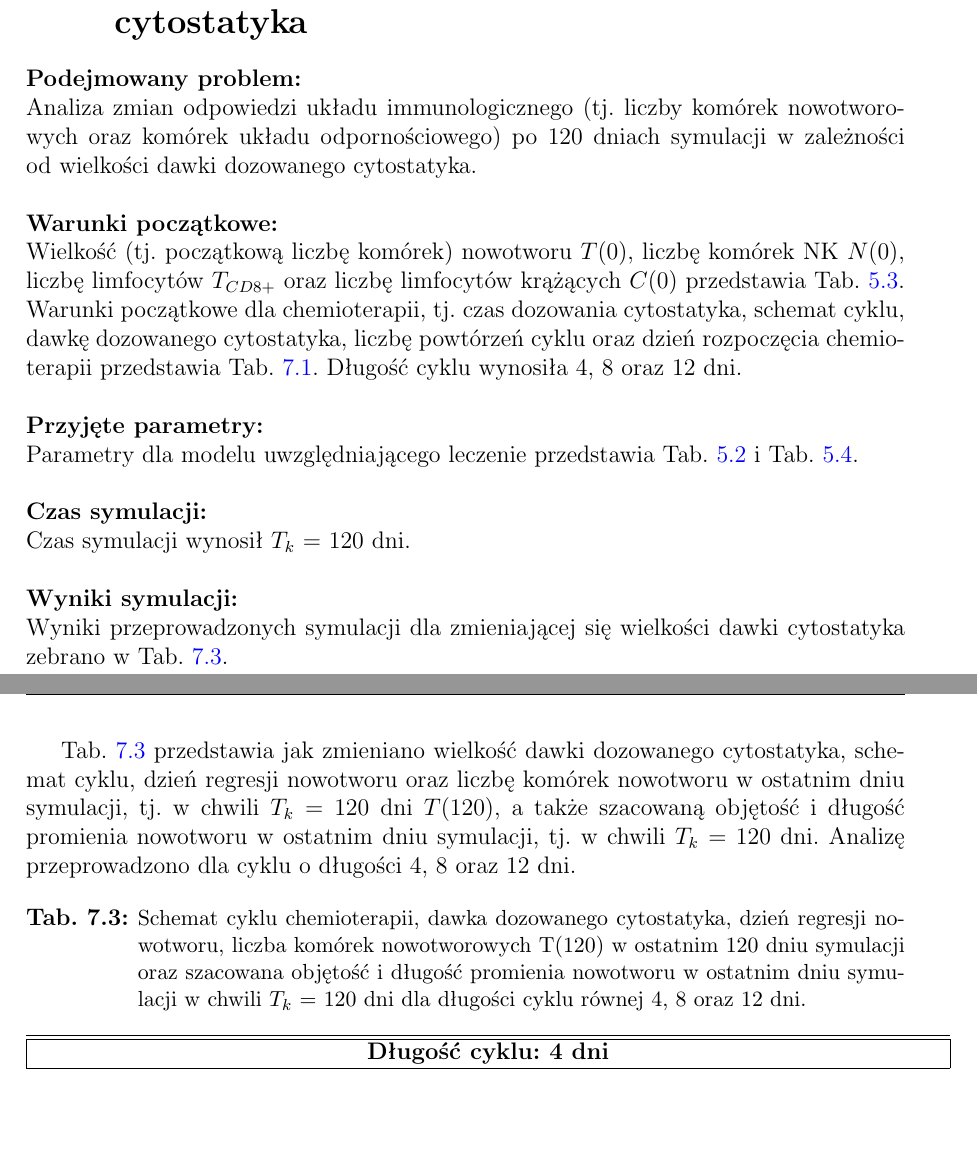
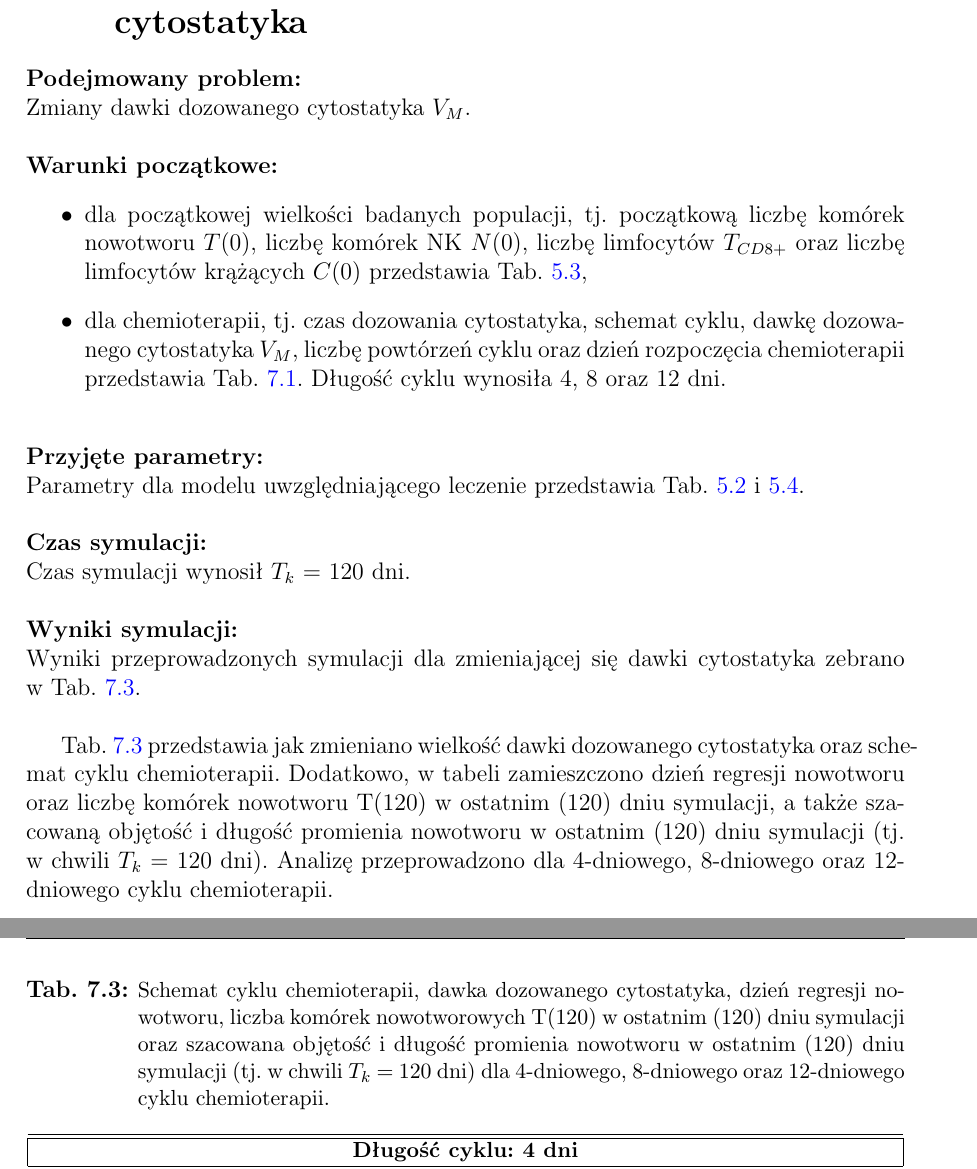
Before and after one commit to kulaczanna/Magisterka, a LaTeX thesis (Sprawozdanie/moje/ImmunochemiotherapyModel.tex, which reads Sprawozdanie/moje/Rozdzialy.tex): two parts of pages 53 and 54 of 137, joined at a grey line, cut so that both start at the same text, the shorter picture padded with empty space. Compiled offline with pdfLaTeX; the source files are stored in an older character set and shown here as Unicode.

Commit message:
końcówka - v35 poprawki ostateczne rozdział 7 s2 31.08.2020

```diff
--- a/Sprawozdanie/moje/Rozdzialy.tex
+++ b/Sprawozdanie/moje/Rozdzialy.tex
@@ -815,22 +814,26 @@
 
 \newpage
 \section{Scenariusz II -- zmiana dawki dozowanego cytostatyka}
-\noindent \textbf{Podejmowany problem:} \newline Analiza zmian odpowiedzi układu immunologicznego (tj. liczby komórek nowotworowych oraz~komórek układu odpornościowego) po~120 dniach symulacji w~zależności od~wielkości dawki dozowanego cytostatyka.
-
-\noindent \newline \textbf{Warunki początkowe:} \newline Wielkość (tj. początkową liczbę komórek) nowotworu $T(0)$, liczbę komórek NK $N(0)$, liczbę limfocytów $T_{CD8+}$ oraz~liczbę limfocytów krążących $C(0)$ przedstawia Tab. \ref{warunki_poczatkowe_z1}. Warunki początkowe dla~chemioterapii, tj. czas dozowania cytostatyka, schemat cyklu, dawkę dozowanego cytostatyka, liczbę powtórzeń cyklu oraz~dzień rozpoczęcia chemioterapii przedstawia Tab. \ref{warunki początkowe_chemioterapii}. Długość cyklu wynosiła 4, 8 oraz~12 dni.
-
-\noindent \newline \textbf{Przyjęte parametry:} \newline Parametry dla~modelu uwzględniającego leczenie przedstawia Tab. \ref{parametry_modelu_bez1} i~Tab. \ref{parametry_modelu_z1}.
+\noindent \textbf{Podejmowany problem:} \newline Zmiany dawki dozowanego cytostatyka $V_M$.
+
+\noindent \newline \textbf{Warunki początkowe:}
+\begin{itemize}
+\item dla~początkowej wielkości badanych populacji, tj. początkową liczbę komórek nowotworu $T(0)$, liczbę komórek NK $N(0)$, liczbę limfocytów $T_{CD8+}$ oraz~liczbę limfocytów krążących $C(0)$ przedstawia Tab. \ref{warunki_poczatkowe_z1},
+\item dla~chemioterapii, tj. czas dozowania cytostatyka, schemat cyklu, dawkę dozowanego cytostatyka $V_M$, liczbę powtórzeń cyklu oraz~dzień rozpoczęcia chemioterapii przedstawia Tab.~\ref{warunki początkowe_chemioterapii}. Długość cyklu wynosiła 4, 8 oraz~12 dni.
+\end{itemize}
+
+\noindent \newline \textbf{Przyjęte parametry:} \newline Parametry dla~modelu uwzględniającego leczenie przedstawia Tab. \ref{parametry_modelu_bez1} i~\ref{parametry_modelu_z1}.
 
 \noindent \newline \textbf{Czas symulacji:} \newline Czas symulacji wynosił $T_{k}$ = 120 dni.
 
-\noindent \newline \textbf{Wyniki symulacji:} \newline Wyniki przeprowadzonych symulacji dla~zmieniającej się wielkości dawki cytostatyka zebrano w~Tab. \ref{chemio_zmiany_dawki}. \newline
-
-\newpage
-Tab. \ref{chemio_zmiany_dawki} przedstawia jak~zmieniano wielkość dawki dozowanego cytostatyka, schemat cyklu, dzień regresji nowotworu oraz~liczbę komórek nowotworu w~ostatnim dniu symulacji, tj. w~chwili $T_{k}$ = 120 dni $T(120)$, a~także~szacowaną objętość i~długość promienia nowotworu w~ostatnim dniu symulacji, tj. w~chwili $T_{k}$ = 120 dni. Analizę przeprowadzono dla~cyklu o~długości 4, 8 oraz~12 dni.
-
-\begin{table}[h!]
-	\centering
-	\caption[Wyniki symulacji - chemioterapia, scenariusz II, zmiana dawki $V_M$ dozowanego cytostatyka]{Schemat cyklu chemioterapii, dawka dozowanego cytostatyka, dzień regresji nowotworu, liczba komórek nowotworowych T(120) w~ostatnim 120 dniu symulacji oraz~szacowana objętość i~długość promienia nowotworu w~ostatnim dniu symulacji w~chwili $T_{k}$ = 120 dni dla~długości cyklu równej 4, 8 oraz~12 dni.}\label{chemio_zmiany_dawki}
+\noindent \newline \textbf{Wyniki symulacji:} \newline Wyniki przeprowadzonych symulacji dla~zmieniającej się dawki cytostatyka zebrano w~Tab. \ref{chemio_zmiany_dawki}. \newline
+
+Tab. \ref{chemio_zmiany_dawki} przedstawia jak~zmieniano wielkość dawki dozowanego cytostatyka oraz~schemat cyklu chemioterapii. Dodatkowo, w~tabeli zamieszczono dzień regresji nowotworu oraz~liczbę komórek nowotworu T(120) w~ostatnim (120) dniu symulacji, a~także~szacowaną objętość i~długość promienia nowotworu w~ostatnim (120) dniu symulacji (tj. w~chwili $T_{k}$ = 120 dni). Analizę przeprowadzono dla~4-dniowego, 8-dniowego oraz~12-dniowego cyklu chemioterapii.
+
+\begin{table}[h!]
+\small
+	\centering
+	\caption[Wyniki symulacji - chemioterapia, scenariusz II, zmiana dawki dozowanego cytostatyka $V_M$]{Schemat cyklu chemioterapii, dawka dozowanego cytostatyka, dzień regresji nowotworu, liczba komórek nowotworowych T(120) w~ostatnim (120) dniu symulacji oraz~szacowana objętość i~długość promienia nowotworu w~ostatnim (120) dniu symulacji (tj. w~chwili $T_{k}$ = 120 dni) dla~4-dniowego, 8-dniowego oraz~12-dniowego cyklu chemioterapii.}\label{chemio_zmiany_dawki}
 \begin{tabular}{|c|c|c|c|c|c|} \hline \hline
         \multicolumn{6}{|c|}{\textbf{Długość cyklu: 4 dni}} \\ \hline \hline
 		Schemat & Dawka & Dzień & $T(120)$ & Objętość & Długość promienia \\
```
Also changed, not shown: Sprawozdanie/moje/ImmunochemiotherapyModel.pdf, Sprawozdanie/moje/Rozdzialy.tex (42 more changed lines), 5 other files.
